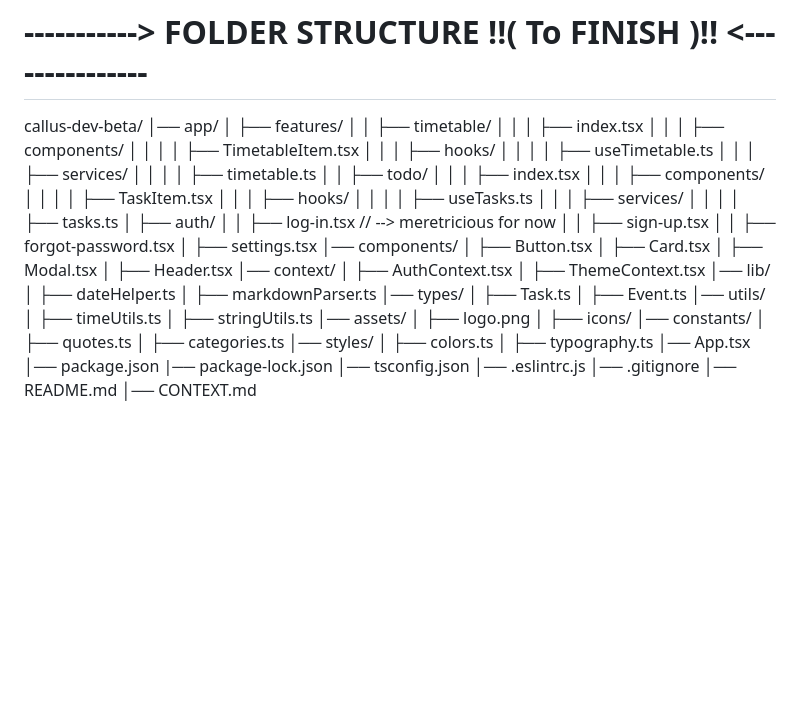
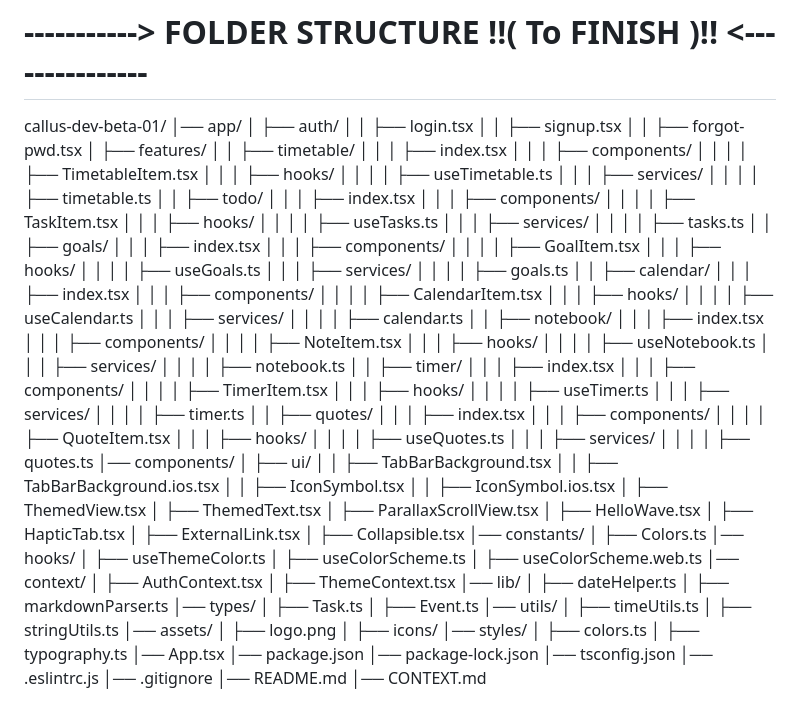
Before and after one commit to CallusCEO/callus-dev-beta-01, a Markdown page: CONTEXT.md, the part around the change. Drawn GitHub-style; blank space fills up the shorter version.

Commit message:
change of folder names

```diff
--- a/CONTEXT.md
+++ b/CONTEXT.md
@@ -255,8 +255,12 @@ Callus is a productivity application available on both mobile and desktop. Desig
 
 # -----------> FOLDER STRUCTURE **!!( To FINISH )!!** <---------------
 
-callus-dev-beta/
+callus-dev-beta-01/
 │── app/
+│   ├── auth/
+│   │   ├── login.tsx
+│   │   ├── signup.tsx
+│   │   ├── forgot-pwd.tsx
 │   ├── features/
 │   │   ├── timetable/
 │   │   │   ├── index.tsx
@@ -274,16 +278,65 @@ callus-dev-beta/
 │   │   │   │   ├── useTasks.ts
 │   │   │   ├── services/
 │   │   │   │   ├── tasks.ts
-│   ├── auth/
-│   │   ├── log-in.tsx  // --> meretricious for now
-│   │   ├── sign-up.tsx
-│   │   ├── forgot-password.tsx
-│   ├── settings.tsx
+│   │   ├── goals/
+│   │   │   ├── index.tsx
+│   │   │   ├── components/
+│   │   │   │   ├── GoalItem.tsx
+│   │   │   ├── hooks/
+│   │   │   │   ├── useGoals.ts
+│   │   │   ├── services/
+│   │   │   │   ├── goals.ts
+│   │   ├── calendar/
+│   │   │   ├── index.tsx
+│   │   │   ├── components/
+│   │   │   │   ├── CalendarItem.tsx
+│   │   │   ├── hooks/
+│   │   │   │   ├── useCalendar.ts
+│   │   │   ├── services/
+│   │   │   │   ├── calendar.ts
+│   │   ├── notebook/
+│   │   │   ├── index.tsx
+│   │   │   ├── components/
+│   │   │   │   ├── NoteItem.tsx
+│   │   │   ├── hooks/
+│   │   │   │   ├── useNotebook.ts
+│   │   │   ├── services/
+│   │   │   │   ├── notebook.ts
+│   │   ├── timer/
+│   │   │   ├── index.tsx
+│   │   │   ├── components/
+│   │   │   │   ├── TimerItem.tsx
+│   │   │   ├── hooks/
+│   │   │   │   ├── useTimer.ts
+│   │   │   ├── services/
+│   │   │   │   ├── timer.ts
+│   │   ├── quotes/
+│   │   │   ├── index.tsx
+│   │   │   ├── components/
+│   │   │   │   ├── QuoteItem.tsx
+│   │   │   ├── hooks/
+│   │   │   │   ├── useQuotes.ts
+│   │   │   ├── services/
+│   │   │   │   ├── quotes.ts
 │── components/
-│   ├── Button.tsx
-│   ├── Card.tsx
-│   ├── Modal.tsx
-│   ├── Header.tsx
+│   ├── ui/
+│   │   ├── TabBarBackground.tsx
+│   │   ├── TabBarBackground.ios.tsx
+│   │   ├── IconSymbol.tsx
+│   │   ├── IconSymbol.ios.tsx
+│   ├── ThemedView.tsx
+│   ├── ThemedText.tsx
+│   ├── ParallaxScrollView.tsx
+│   ├── HelloWave.tsx
+│   ├── HapticTab.tsx
+│   ├── ExternalLink.tsx
+│   ├── Collapsible.tsx
+│── constants/
+│   ├── Colors.ts
+│── hooks/
+│   ├── useThemeColor.ts
+│   ├── useColorScheme.ts
+│   ├── useColorScheme.web.ts
 │── context/
 │   ├── AuthContext.tsx
 │   ├── ThemeContext.tsx
@@ -299,17 +352,14 @@ callus-dev-beta/
 │── assets/
 │   ├── logo.png
 │   ├── icons/
-│── constants/
-│   ├── quotes.ts
-│   ├── categories.ts
 │── styles/
 │   ├── colors.ts
 │   ├── typography.ts
 │── App.tsx
 │── package.json
-|── package-lock.json
+│── package-lock.json
 │── tsconfig.json
 │── .eslintrc.js
 │── .gitignore
-│── README.md <MD>
-│── CONTEXT.md <MD>
+│── README.md
+│── CONTEXT.md
```
